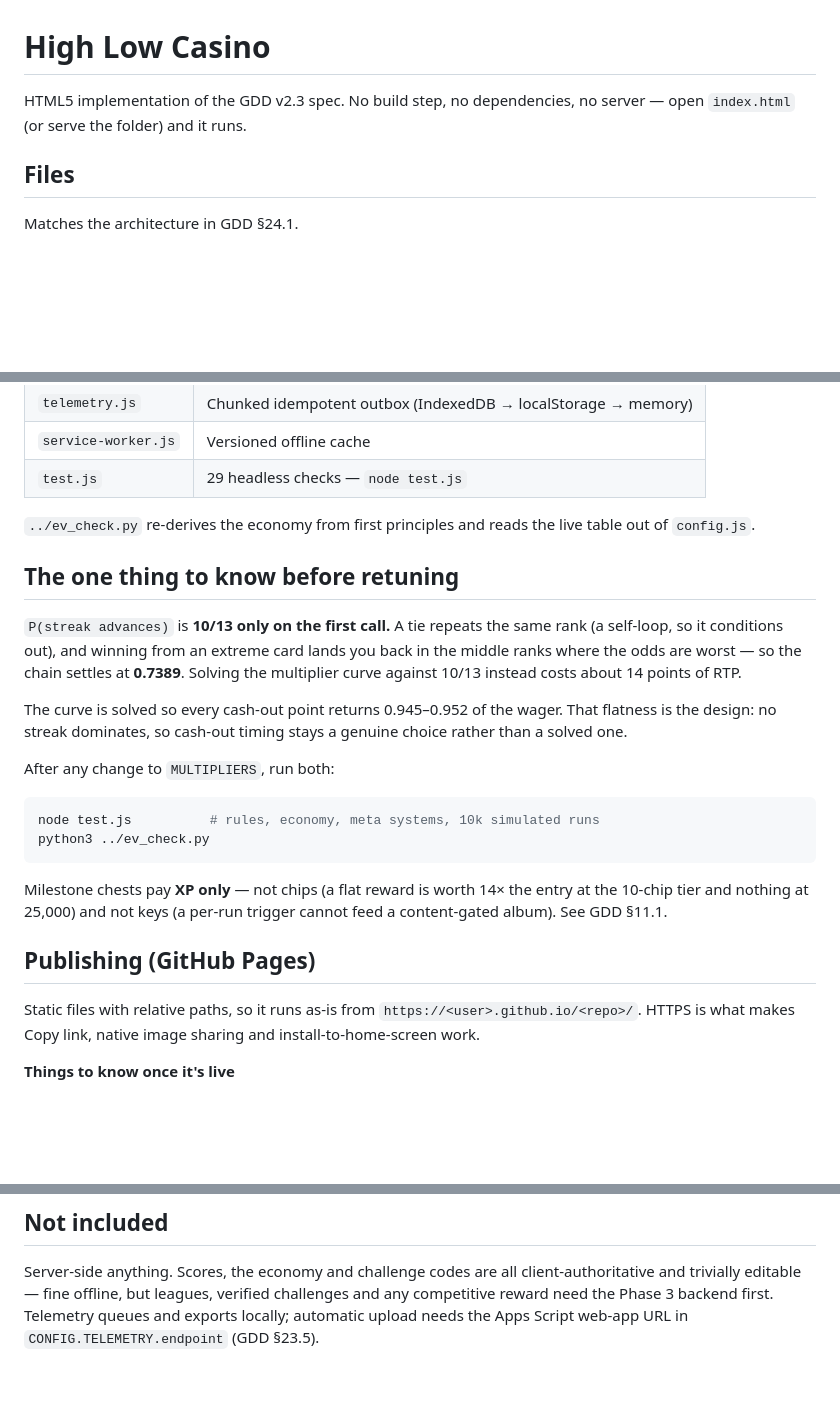
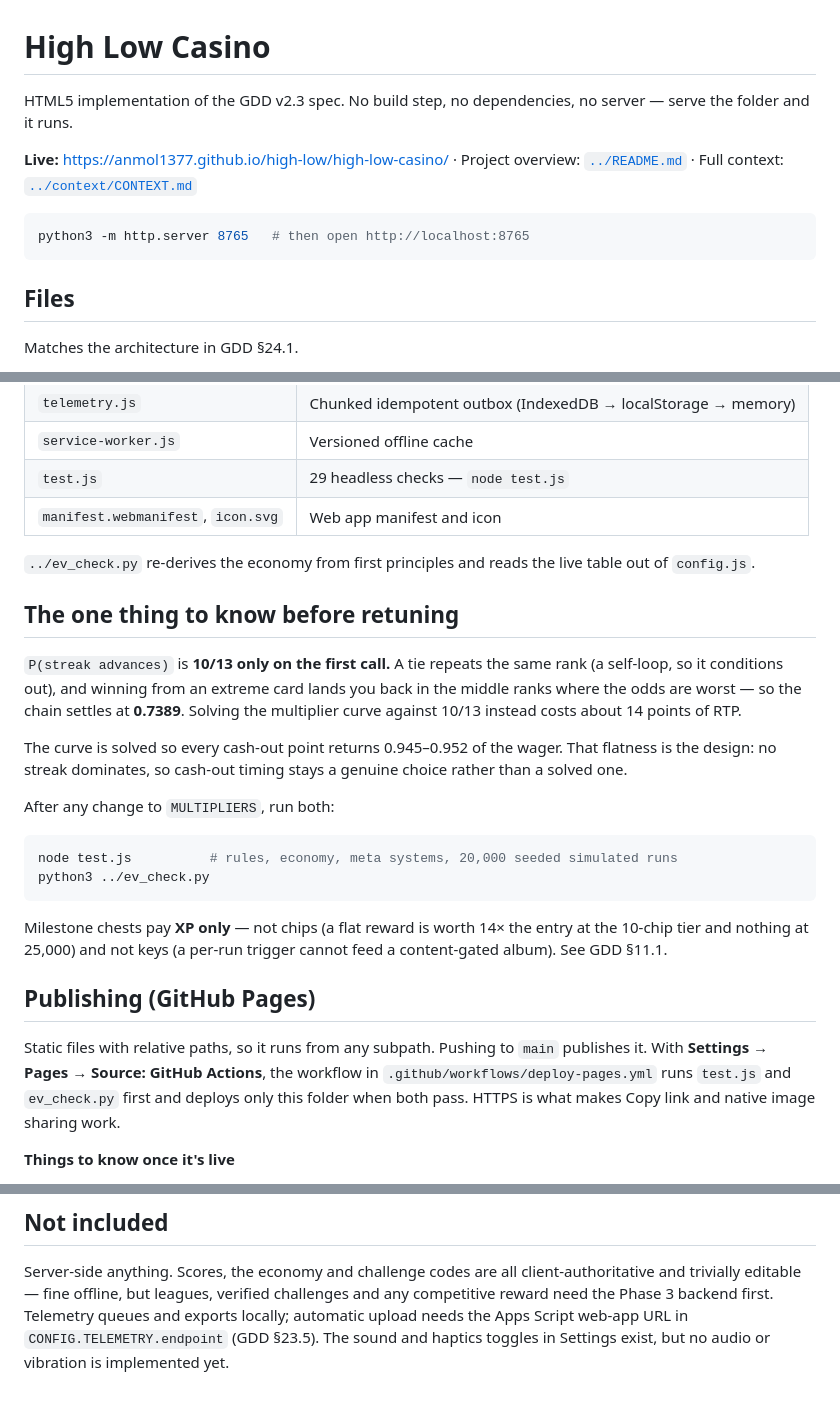
Before and after one commit to Anmol1377/high-low, a Markdown page: high-low-casino/README.md, 3 parts joined by grey strips. Drawn GitHub-style; blank space fills up the shorter version.

Commit message:
Add project README and update game README

````diff
--- a/high-low-casino/README.md
+++ b/high-low-casino/README.md
@@ -1,7 +1,15 @@
 # High Low Casino
 
 HTML5 implementation of the GDD v2.3 spec. No build step, no dependencies, no
-server — open `index.html` (or serve the folder) and it runs.
+server — serve the folder and it runs.
+
+**Live:** https://anmol1377.github.io/high-low/high-low-casino/ ·
+Project overview: [`../README.md`](../README.md) ·
+Full context: [`../context/CONTEXT.md`](../context/CONTEXT.md)
+
+```sh
+python3 -m http.server 8765   # then open http://localhost:8765
+```
 
 ## Files
 
@@ -19,6 +27,7 @@ Matches the architecture in GDD §24.1.
 | `telemetry.js` | Chunked idempotent outbox (IndexedDB → localStorage → memory) |
 | `service-worker.js` | Versioned offline cache |
 | `test.js` | 29 headless checks — `node test.js` |
+| `manifest.webmanifest`, `icon.svg` | Web app manifest and icon |
 
 `../ev_check.py` re-derives the economy from first principles and reads the live
 table out of `config.js`.
@@ -38,7 +47,7 @@ genuine choice rather than a solved one.
 After any change to `MULTIPLIERS`, run both:
 
 ```sh
-node test.js          # rules, economy, meta systems, 10k simulated runs
+node test.js          # rules, economy, meta systems, 20,000 seeded simulated runs
 python3 ../ev_check.py
 ```
 
@@ -48,9 +57,11 @@ cannot feed a content-gated album). See GDD §11.1.
 
 ## Publishing (GitHub Pages)
 
-Static files with relative paths, so it runs as-is from
-`https://<user>.github.io/<repo>/`. HTTPS is what makes Copy link, native
-image sharing and install-to-home-screen work.
+Static files with relative paths, so it runs from any subpath. Pushing to
+`main` publishes it. With **Settings → Pages → Source: GitHub Actions**, the
+workflow in `.github/workflows/deploy-pages.yml` runs `test.js` and
+`ev_check.py` first and deploys only this folder when both pass. HTTPS is what
+makes Copy link and native image sharing work.
 
 **Things to know once it's live**
 
@@ -75,4 +86,5 @@ Server-side anything. Scores, the economy and challenge codes are all
 client-authoritative and trivially editable — fine offline, but leagues,
 verified challenges and any competitive reward need the Phase 3 backend first.
 Telemetry queues and exports locally; automatic upload needs the Apps Script
-web-app URL in `CONFIG.TELEMETRY.endpoint` (GDD §23.5).
+web-app URL in `CONFIG.TELEMETRY.endpoint` (GDD §23.5). The sound and haptics
+toggles in Settings exist, but no audio or vibration is implemented yet.
````
Also changed, not shown: README.md (added, +110 -0 lines).
